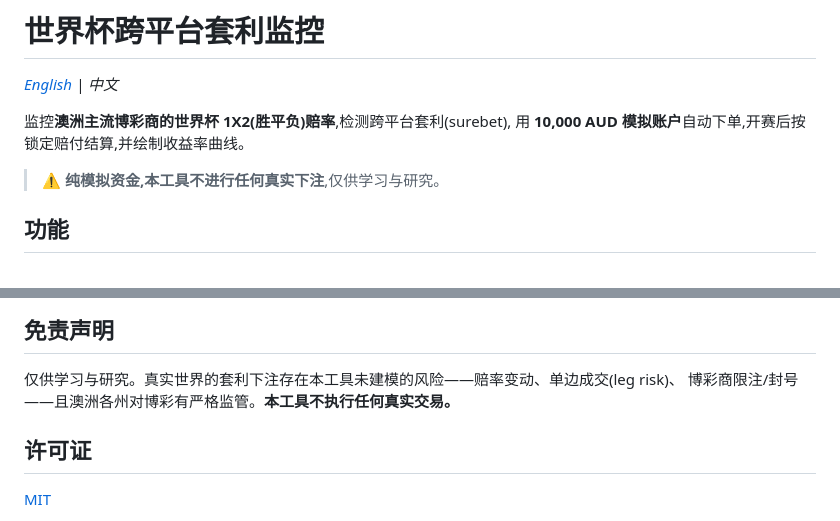
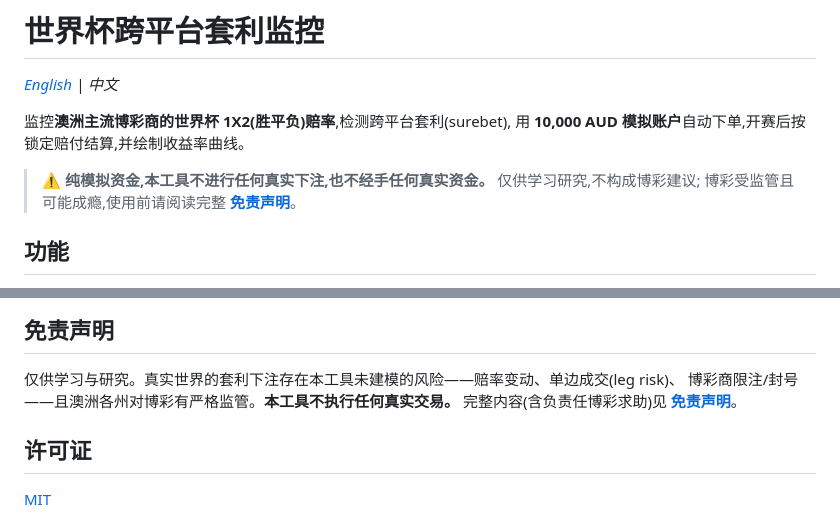
Before and after one commit to 46gy4c8tnk-droid/worldcup-arbitrage-monitor, a Markdown page: README.zh.md, 2 parts joined by grey strips. Drawn GitHub-style.

```diff
--- a/README.zh.md
+++ b/README.zh.md
@@ -5,7 +5,8 @@
 监控**澳洲主流博彩商的世界杯 1X2(胜平负)赔率**,检测跨平台套利(surebet),
 用 **10,000 AUD 模拟账户**自动下单,开赛后按锁定赔付结算,并绘制收益率曲线。
 
-> ⚠️ **纯模拟资金,本工具不进行任何真实下注**,仅供学习与研究。
+> ⚠️ **纯模拟资金,本工具不进行任何真实下注,也不经手任何真实资金。** 仅供学习研究,不构成博彩建议;
+> 博彩受监管且可能成瘾,使用前请阅读完整 **[免责声明](DISCLAIMER.md)**。
 
 ## 功能
 
@@ -71,6 +72,7 @@ arb.db             SQLite 数据(下单/净值/日志)—— 已忽略;删除即
 
 仅供学习与研究。真实世界的套利下注存在本工具未建模的风险——赔率变动、单边成交(leg risk)、
 博彩商限注/封号——且澳洲各州对博彩有严格监管。**本工具不执行任何真实交易。**
+完整内容(含负责任博彩求助)见 **[免责声明](DISCLAIMER.md)**。
 
 ## 许可证
 
```
Also changed, not shown: DISCLAIMER.md (added, +36 -0 lines), README.md (+4 -1 lines).
